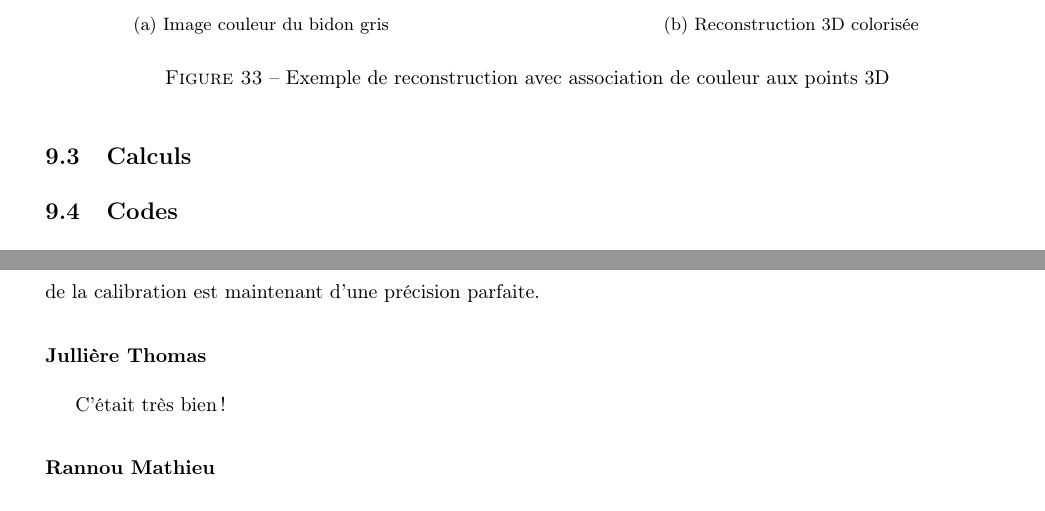
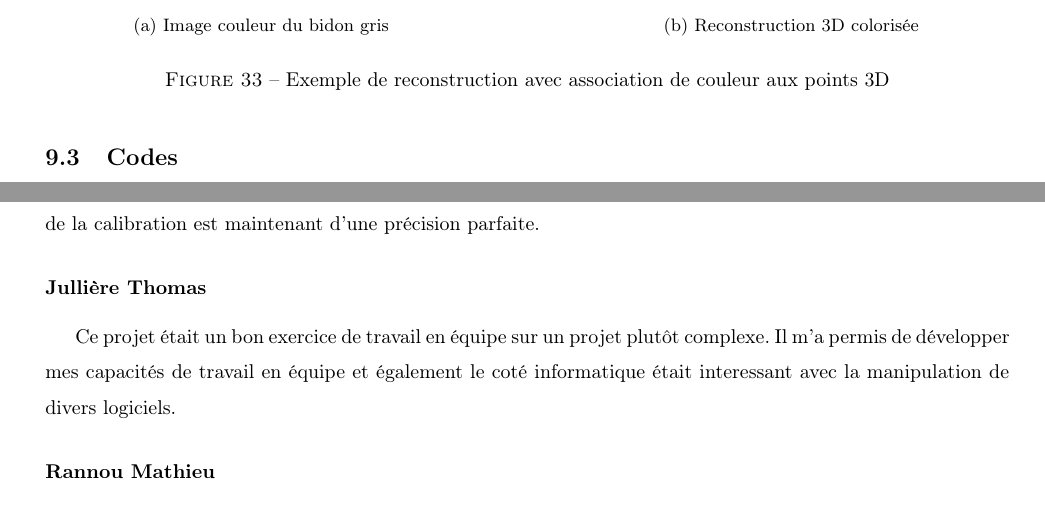
Before and after one commit to viosolin/NA1_rapport_final_PRONTO_26, a LaTeX document (main.tex): two parts of pages 43 and 47 of 48, joined at a grey line, cut so that both start at the same text. Compiled offline with pdfLaTeX.

Commit message:
Updates from Overleaf

```diff
--- a/main.tex
+++ b/main.tex
@@ -1175,8 +1175,6 @@ Cette amélioration a été testée sur un bidon gris. L'image couleur sert de r
     \label{fig:bonus_couleur_bidon}
 \end{figure}
 
-\subsection{Calculs}
-
 \subsection{Codes}
 
 Cette annexe regroupe les extraits de code les plus structurants de la version propre du projet, situés dans le dossier \texttt{Reconstruction\_3D\_propre}. Les parties retenues correspondent aux étapes qui portent réellement la reconstruction : calibration, décodage des franges, triangulation, orchestration du pipeline et export des visualisations. Les détails d'interface, de gestion de fichiers ou d'affichage plein écran ne sont pas repris ici afin de garder une annexe lisible.
@@ -1336,7 +1334,7 @@ Le projet fut très instructif, j'ai beaucoup appris sur le plan technique et hu
 
     Nous avons rencontré un problème pendant la phase de calibration, nous déplacions le damier à la main. C'était beaucoup trop approximatif et cela faussait la précision de nos mesures. Pour régler ce problème, j'ai conçu et imprimé en 3D un système de supports spécifiques. L'idée est d'en placer deux de chaque côté du damier pour bien le caler. J'ai configuré ces supports avec deux positions fixes, une arrière et une avant, qui bloquent complètement les mouvements de rotation ou les écarts sur les côtés. Cela permet de faire glisser le damier d'une position à l'autre pour obtenir une translation parfaite de 10 centimètres vers l'avant. Grâce à cela, nous avons supprimé l'erreur humaine : le mouvement est devenu 100\% répétable et le déplacement lors de la calibration est maintenant d'une précision parfaite.
 \subsubsection*{Jullière Thomas}
-C'était très bien!
+Ce projet était un bon exercice de travail en équipe sur un projet plutôt complexe. Il m'a permis de développer mes capacités de travail en équipe et également le coté informatique était interessant avec la manipulation de divers logiciels.
 
 \subsubsection*{Rannou Mathieu}
 Ce projet m’a permis de découvrir les difficultés concrètes liées au développement d’un système de reconstruction 3D complet, depuis la calibration jusqu’à la visualisation finale des résultats. J’ai principalement travaillé sur les aspects logiciels et sur l’intégration des différentes parties du projet afin d’obtenir une chaîne de reconstruction fonctionnelle et simple à utiliser.
```
